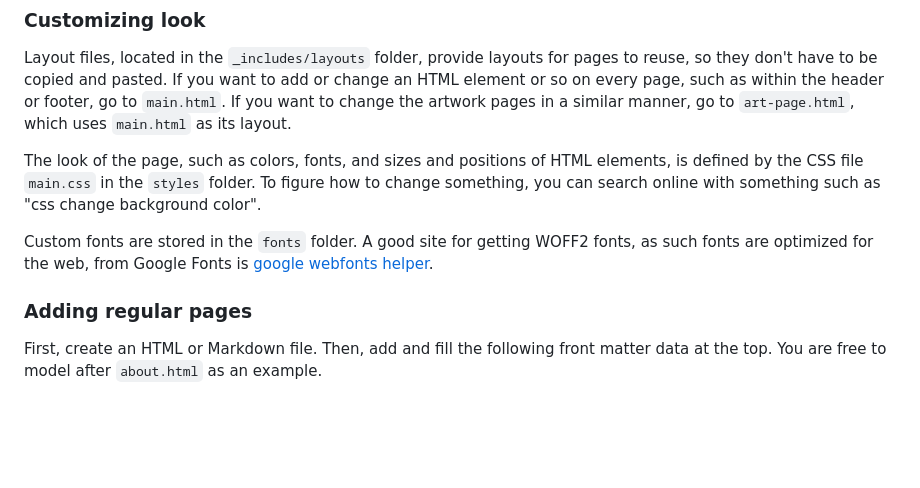
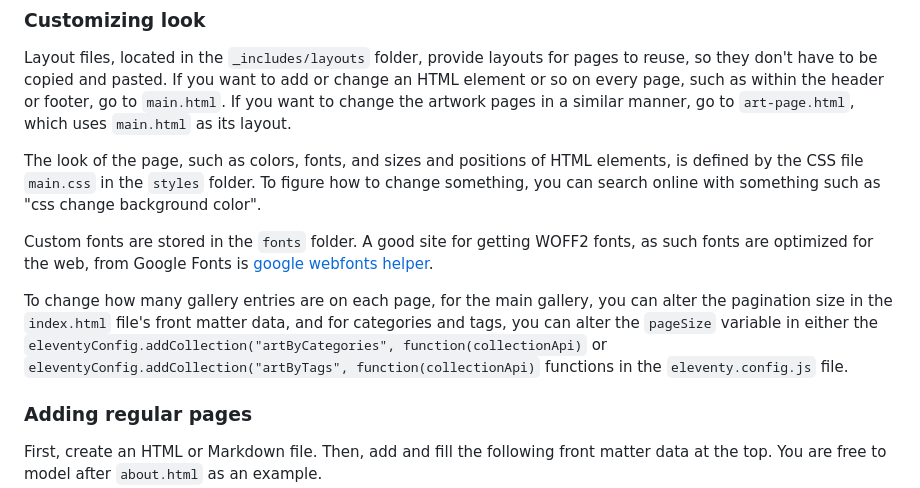
Before and after one commit to PrincessPandaSource/PPL-s-Art-Gallery, a Markdown page: README.md, the part around one of its changes. GitHub-like rendering; blank space fills up the shorter version.

```diff
--- a/README.md
+++ b/README.md
@@ -98,7 +103,9 @@ Layout files, located in the `_includes/layouts` folder, provide layouts for pag
 
 The look of the page, such as colors, fonts, and sizes and positions of HTML elements, is defined by the CSS file `main.css` in the `styles` folder. To figure how to change something, you can search online with something such as "css change background color".
 
-Custom fonts are stored in the ``fonts`` folder. A good site for getting WOFF2 fonts, as such fonts are optimized for the web, from Google Fonts is [google webfonts helper](https://gwfh.mranftl.com/fonts).
+Custom fonts are stored in the `fonts` folder. A good site for getting WOFF2 fonts, as such fonts are optimized for the web, from Google Fonts is [google webfonts helper](https://gwfh.mranftl.com/fonts).
+
+To change how many gallery entries are on each page, for the main gallery, you can alter the pagination size in the `index.html` file's front matter data, and for categories and tags, you can alter the `pageSize` variable in either the `eleventyConfig.addCollection("artByCategories", function(collectionApi)` or `eleventyConfig.addCollection("artByTags", function(collectionApi)` functions in the `eleventy.config.js` file.
 
 ### Adding regular pages
 First, create an HTML or Markdown file. Then, add and fill the following front matter data at the top. You are free to model after `about.html` as an example.
```
Also changed, not shown: other parts of README.md (+8 -3 lines).
